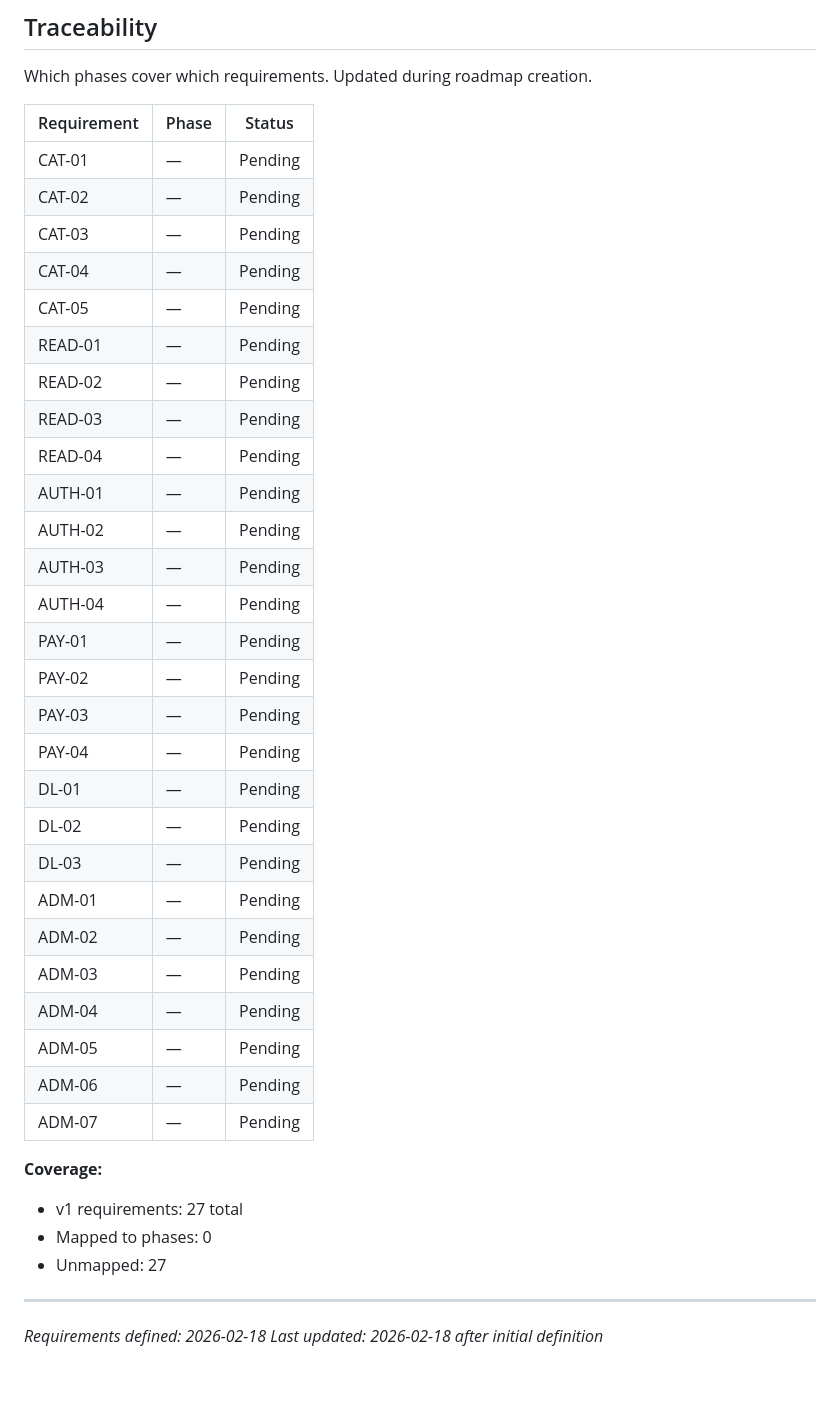
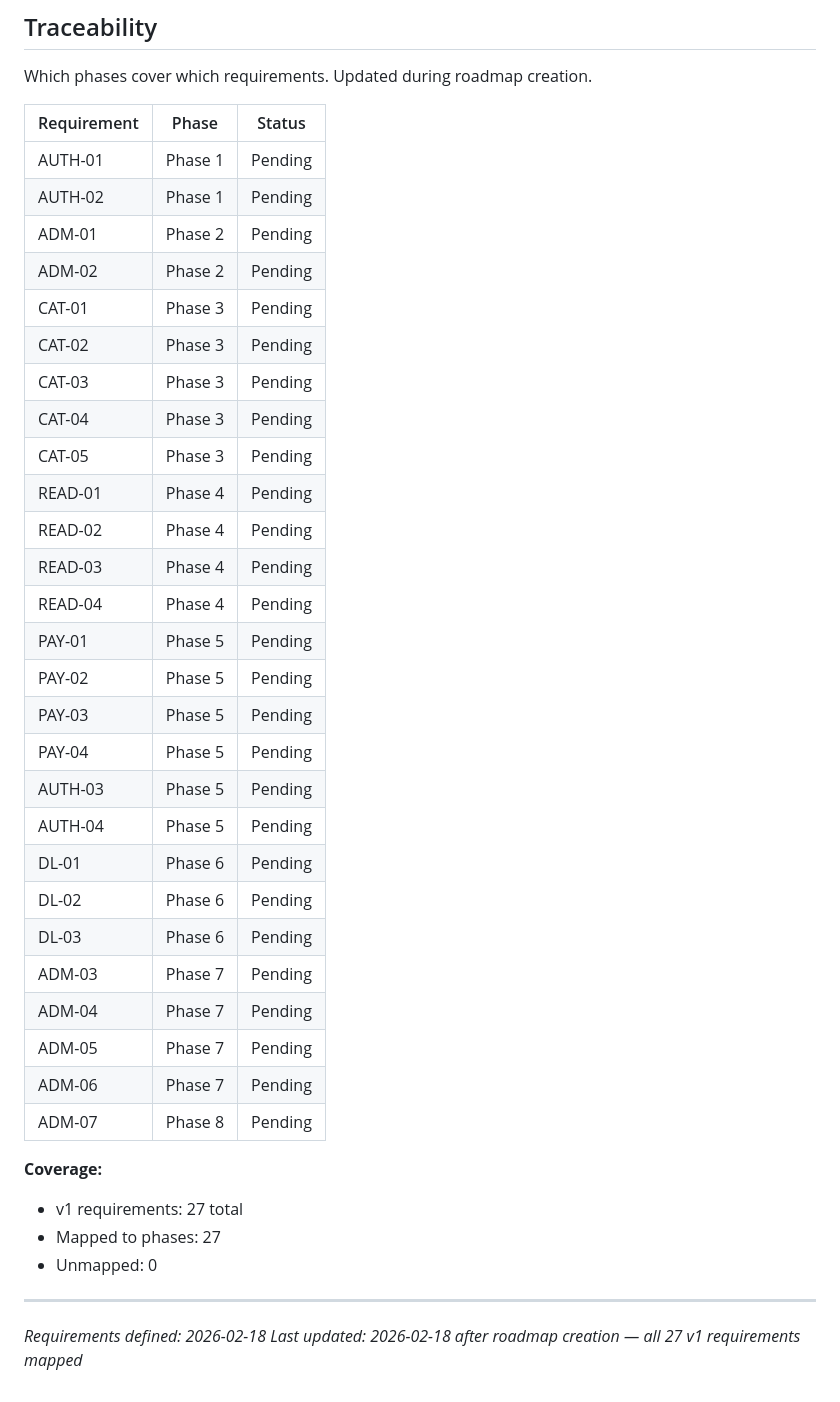
Before and after one commit to rohsuan/scienceone, a Markdown page: .planning/REQUIREMENTS.md, the part around the change. Drawn GitHub-style.

Commit message:
docs: create roadmap (8 phases)

```diff
--- a/.planning/REQUIREMENTS.md
+++ b/.planning/REQUIREMENTS.md
@@ -92,39 +92,39 @@ Which phases cover which requirements. Updated during roadmap creation.
 
 | Requirement | Phase | Status |
 |-------------|-------|--------|
-| CAT-01 | — | Pending |
-| CAT-02 | — | Pending |
-| CAT-03 | — | Pending |
-| CAT-04 | — | Pending |
-| CAT-05 | — | Pending |
-| READ-01 | — | Pending |
-| READ-02 | — | Pending |
-| READ-03 | — | Pending |
-| READ-04 | — | Pending |
-| AUTH-01 | — | Pending |
-| AUTH-02 | — | Pending |
-| AUTH-03 | — | Pending |
-| AUTH-04 | — | Pending |
-| PAY-01 | — | Pending |
-| PAY-02 | — | Pending |
-| PAY-03 | — | Pending |
-| PAY-04 | — | Pending |
-| DL-01 | — | Pending |
-| DL-02 | — | Pending |
-| DL-03 | — | Pending |
-| ADM-01 | — | Pending |
-| ADM-02 | — | Pending |
-| ADM-03 | — | Pending |
-| ADM-04 | — | Pending |
-| ADM-05 | — | Pending |
-| ADM-06 | — | Pending |
-| ADM-07 | — | Pending |
+| AUTH-01 | Phase 1 | Pending |
+| AUTH-02 | Phase 1 | Pending |
+| ADM-01 | Phase 2 | Pending |
+| ADM-02 | Phase 2 | Pending |
+| CAT-01 | Phase 3 | Pending |
+| CAT-02 | Phase 3 | Pending |
+| CAT-03 | Phase 3 | Pending |
+| CAT-04 | Phase 3 | Pending |
+| CAT-05 | Phase 3 | Pending |
+| READ-01 | Phase 4 | Pending |
+| READ-02 | Phase 4 | Pending |
+| READ-03 | Phase 4 | Pending |
+| READ-04 | Phase 4 | Pending |
+| PAY-01 | Phase 5 | Pending |
+| PAY-02 | Phase 5 | Pending |
+| PAY-03 | Phase 5 | Pending |
+| PAY-04 | Phase 5 | Pending |
+| AUTH-03 | Phase 5 | Pending |
+| AUTH-04 | Phase 5 | Pending |
+| DL-01 | Phase 6 | Pending |
+| DL-02 | Phase 6 | Pending |
+| DL-03 | Phase 6 | Pending |
+| ADM-03 | Phase 7 | Pending |
+| ADM-04 | Phase 7 | Pending |
+| ADM-05 | Phase 7 | Pending |
+| ADM-06 | Phase 7 | Pending |
+| ADM-07 | Phase 8 | Pending |
 
 **Coverage:**
 - v1 requirements: 27 total
-- Mapped to phases: 0
-- Unmapped: 27
+- Mapped to phases: 27
+- Unmapped: 0
 
 ---
 *Requirements defined: 2026-02-18*
-*Last updated: 2026-02-18 after initial definition*
+*Last updated: 2026-02-18 after roadmap creation — all 27 v1 requirements mapped*
```
Also changed, not shown: .planning/ROADMAP.md (added, +129 -0 lines), .planning/STATE.md (added, +62 -0 lines).
